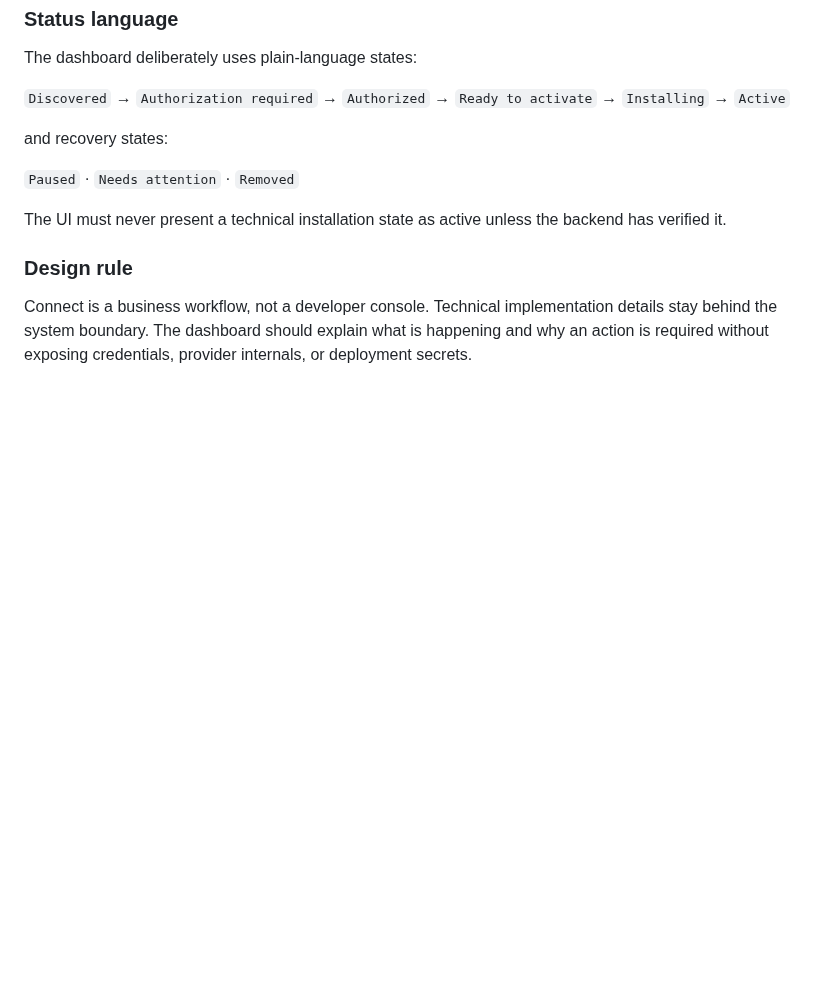
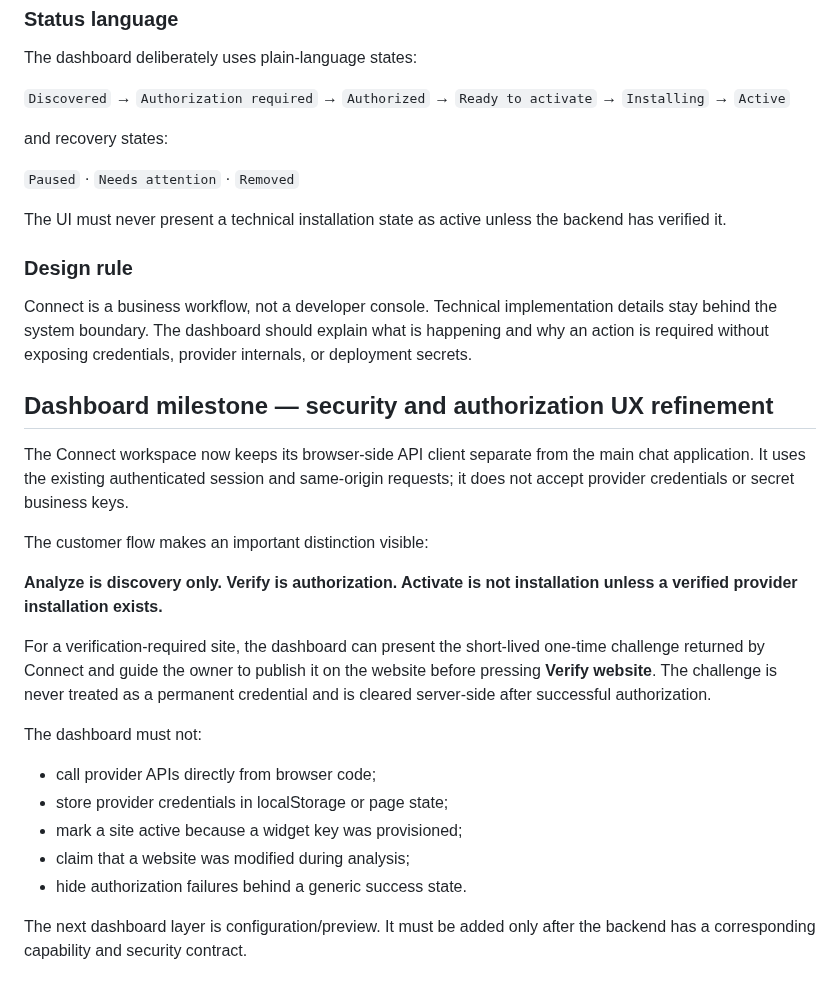
Before and after one commit to primusco20/nasrinAI, a Markdown page: docs/nasrinai-connect.md, the part around the change. Drawn GitHub-style; blank space fills up the shorter version.

Commit message:
docs(connect): record secure dashboard authorization flow

```diff
--- a/docs/nasrinai-connect.md
+++ b/docs/nasrinai-connect.md
@@ -397,3 +397,22 @@ The UI must never present a technical installation state as active unless the ba
 ### Design rule
 
 Connect is a business workflow, not a developer console. Technical implementation details stay behind the system boundary. The dashboard should explain what is happening and why an action is required without exposing credentials, provider internals, or deployment secrets.
+
+## Dashboard milestone — security and authorization UX refinement
+
+The Connect workspace now keeps its browser-side API client separate from the main chat application. It uses the existing authenticated session and same-origin requests; it does not accept provider credentials or secret business keys.
+
+The customer flow makes an important distinction visible:
+
+**Analyze is discovery only. Verify is authorization. Activate is not installation unless a verified provider installation exists.**
+
+For a verification-required site, the dashboard can present the short-lived one-time challenge returned by Connect and guide the owner to publish it on the website before pressing **Verify website**. The challenge is never treated as a permanent credential and is cleared server-side after successful authorization.
+
+The dashboard must not:
+- call provider APIs directly from browser code;
+- store provider credentials in localStorage or page state;
+- mark a site active because a widget key was provisioned;
+- claim that a website was modified during analysis;
+- hide authorization failures behind a generic success state.
+
+The next dashboard layer is configuration/preview. It must be added only after the backend has a corresponding capability and security contract.
```
